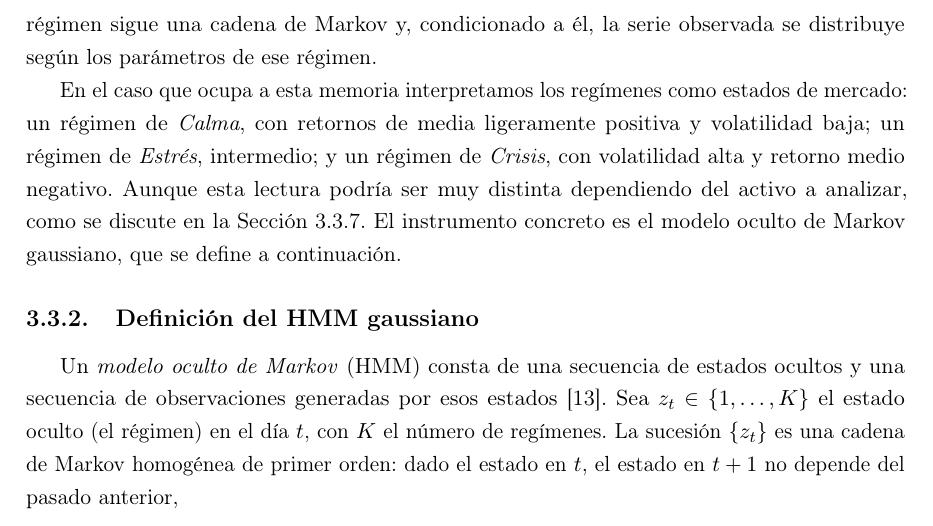
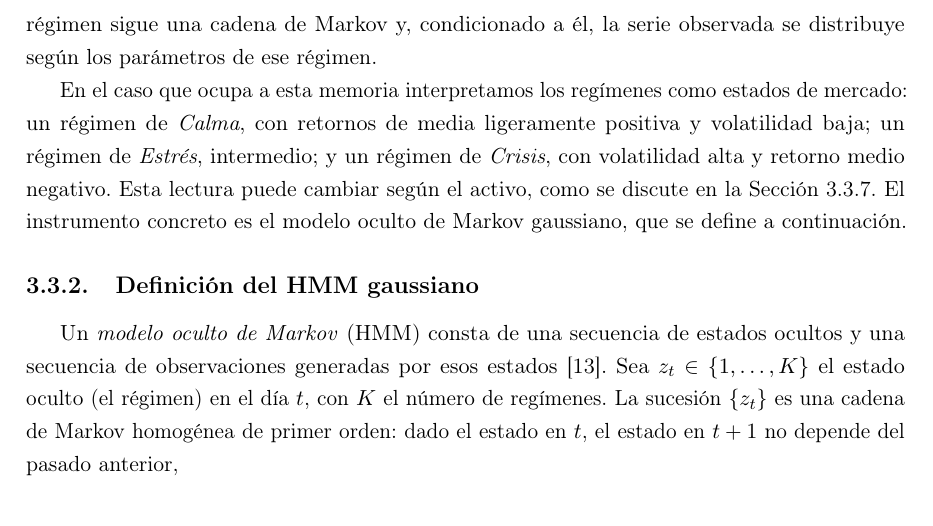
Before and after one commit to RaquelGarciah/Real-time-statistical-supervision-of-an-AI-trading-agent, a LaTeX thesis (tesis/main.tex, which reads tesis/chapters/03_marco_teorico.tex): part of page 11 of 39, cut so that both start at the same text. Compiled offline with pdfLaTeX.

Commit message:
wip(tesis): autosave 2026-06-18 17:25

```diff
--- a/tesis/chapters/03_marco_teorico.tex
+++ b/tesis/chapters/03_marco_teorico.tex
@@ -69,7 +69,7 @@ objeto central del caso de estudio, que se desarrollará en el capítulo de resu
 
 Un único modelo con parámetros constantes describe mal una serie financiera larga. Un mercado en tendencia alcista tranquila y un mercado en plena caída no comparten ni media ni volatilidad de los retornos, y forzar un solo conjunto de parámetros para ambos promedia dos comportamientos que conviene separar. La alternativa clásica es admitir que la serie atraviesa distintos \emph{regímenes}, cada uno con su propia ley de probabilidad, y que el régimen vigente cambia en el tiempo de forma no observable directamente. Hamilton formalizó esta idea para series económicas mediante un proceso de Markov sobre los estados no observados \cite{hamilton1989}: el régimen sigue una cadena de Markov y, condicionado a él, la serie observada se distribuye según los parámetros de ese régimen.
 
-En el caso que ocupa a esta memoria interpretamos los regímenes como estados de mercado: un régimen de \emph{Calma}, con retornos de media ligeramente positiva y volatilidad baja; un régimen de \emph{Estrés}, intermedio; y un régimen de \emph{Crisis}, con volatilidad alta y retorno medio negativo. Aunque esta lectura podría ser muy distinta dependiendo del activo a analizar, como se discute en la Sección~\ref{sec:hmm-K}. El instrumento concreto es el modelo oculto de Markov gaussiano, que se define a continuación.
+En el caso que ocupa a esta memoria interpretamos los regímenes como estados de mercado: un régimen de \emph{Calma}, con retornos de media ligeramente positiva y volatilidad baja; un régimen de \emph{Estrés}, intermedio; y un régimen de \emph{Crisis}, con volatilidad alta y retorno medio negativo. Esta lectura puede cambiar según el activo, como se discute en la Sección~\ref{sec:hmm-K}. El instrumento concreto es el modelo oculto de Markov gaussiano, que se define a continuación.
 
 \subsection{Definición del HMM gaussiano}
 \label{sec:hmm-def}
```
